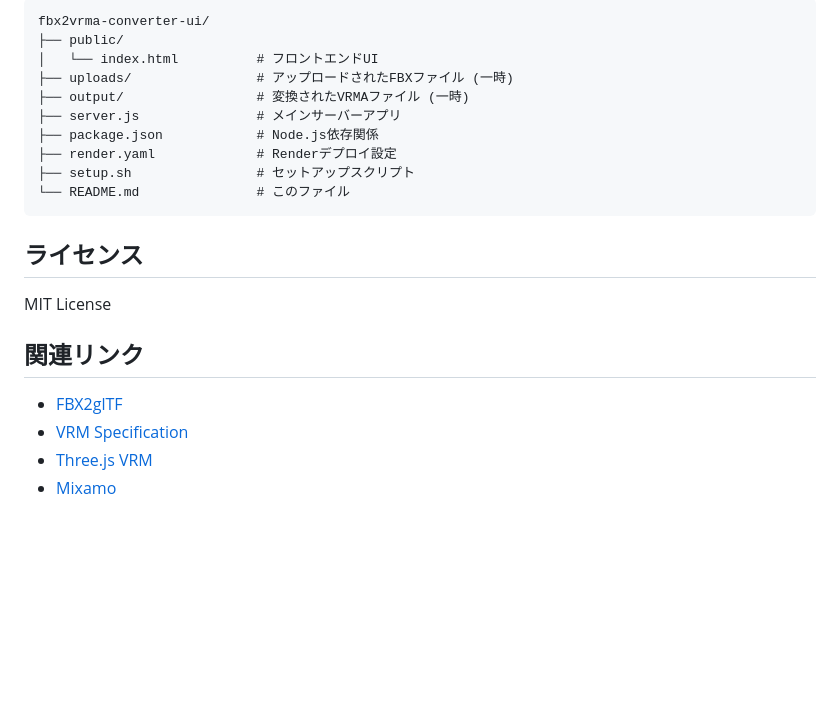
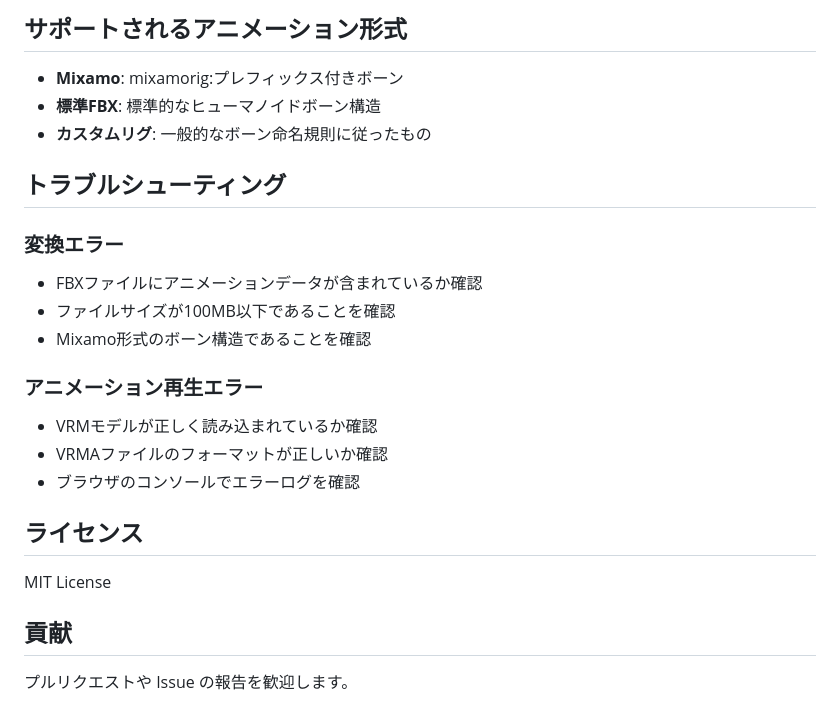
Before and after one commit to tegnike/fbx2vrma-converter-ui, a Markdown page: README.md, the part around the change printed below. Rendered like a GitHub page; blank space fills up the shorter version.

````diff
--- a/README.md
+++ b/README.md
@@ -86,24 +126,26 @@ FBXファイルをVRMAに変換します。
 
-```
-fbx2vrma-converter-ui/
-├── public/
-│   └── index.html          # フロントエンドUI
-├── uploads/                # アップロードされたFBXファイル (一時)
-├── output/                 # 変換されたVRMAファイル (一時)
-├── server.js               # メインサーバーアプリ
-├── package.json            # Node.js依存関係
-├── render.yaml             # Renderデプロイ設定
-├── setup.sh                # セットアップスクリプト
-└── README.md               # このファイル
-```
+## サポートされるアニメーション形式
+
+- **Mixamo**: mixamorig:プレフィックス付きボーン
+- **標準FBX**: 標準的なヒューマノイドボーン構造
+- **カスタムリグ**: 一般的なボーン命名規則に従ったもの
+
+## トラブルシューティング
+
+### 変換エラー
+- FBXファイルにアニメーションデータが含まれているか確認
+- ファイルサイズが100MB以下であることを確認
+- Mixamo形式のボーン構造であることを確認
+
+### アニメーション再生エラー
+- VRMモデルが正しく読み込まれているか確認
+- VRMAファイルのフォーマットが正しいか確認
+- ブラウザのコンソールでエラーログを確認
 
 ## ライセンス
 
 MIT License
 
-## 関連リンク
+## 貢献
 
-- [FBX2glTF](https://github.com/facebookincubator/FBX2glTF)
-- [VRM Specification](https://vrm.dev/)
-- [Three.js VRM](https://github.com/pixiv/three-vrm)
-- [Mixamo](https://www.mixamo.com/)
+プルリクエストや Issue の報告を歓迎します。
````
Also changed, not shown: other parts of README.md (+86 -46 lines), public/thumbnail.png (added).
